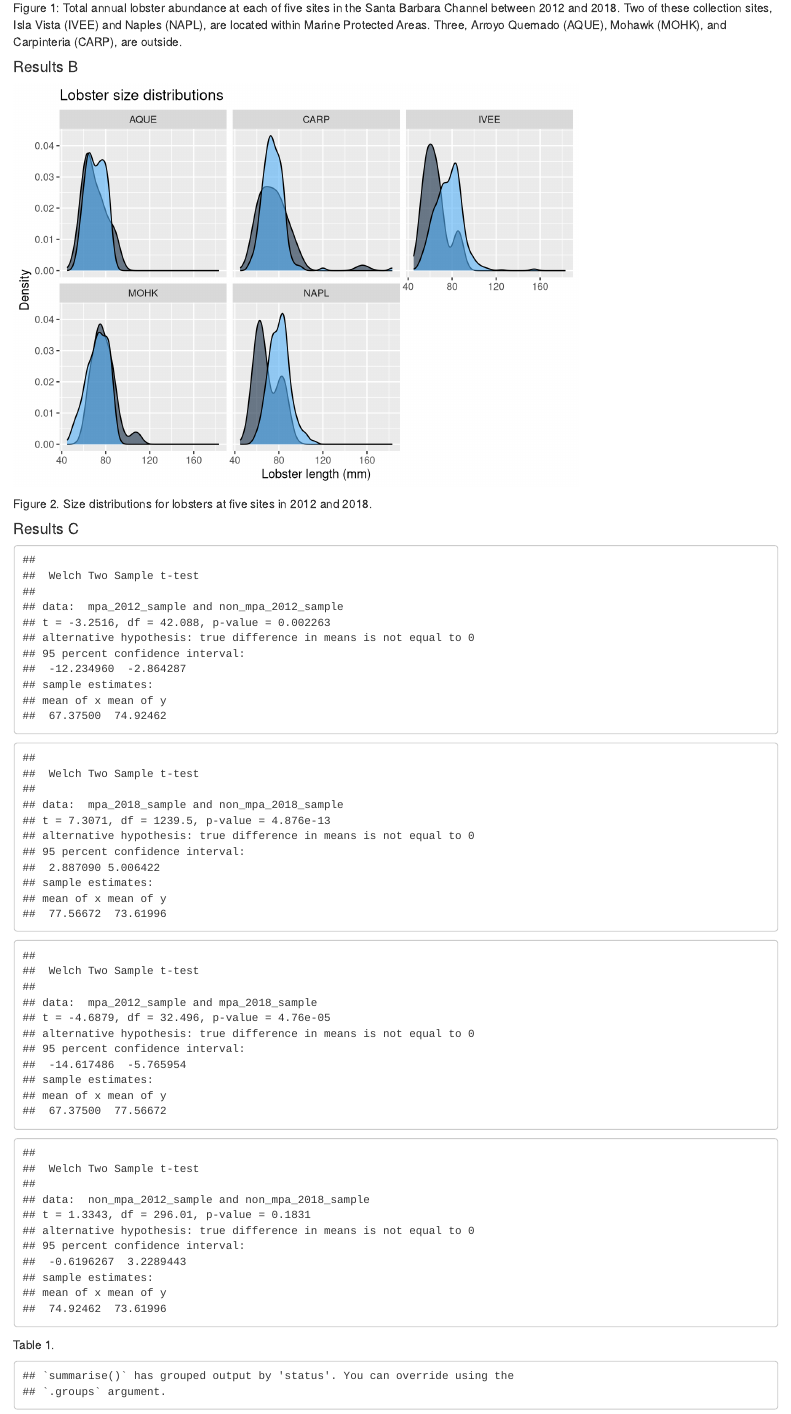
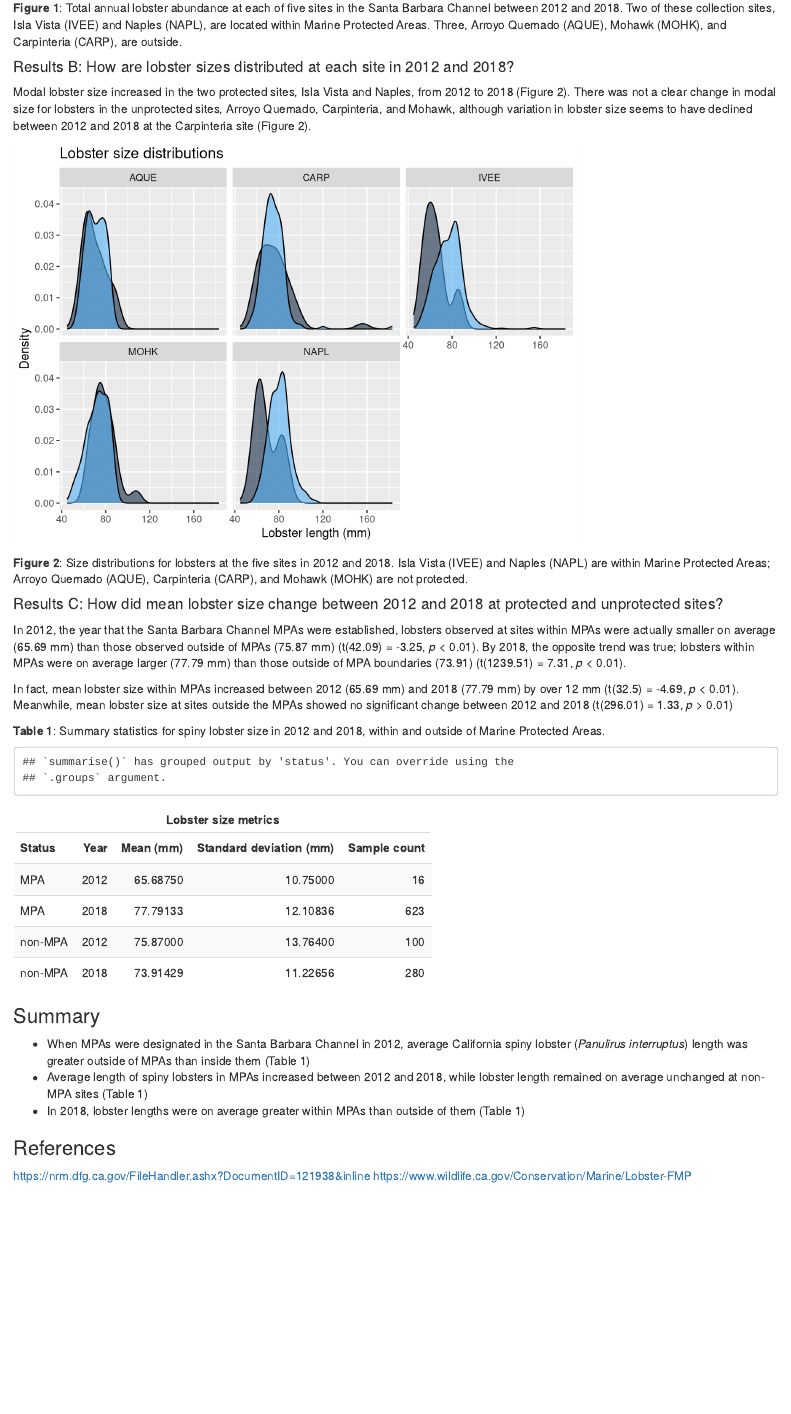
Before and after one commit to kdmermel/esm_206_assignment_4_km, an R Markdown document (esm_206_assignment_4_km.Rmd): the page in a window 1100 px wide, from 1430 px down. Rendered offline with R 4.5, knitr and Pandoc, with nearby package versions; column names are cleaned by a stand-in for the janitor package.

````diff
--- a/esm_206_assignment_4_km.Rmd
+++ b/esm_206_assignment_4_km.Rmd
@@ -76,9 +76,11 @@
     title = "Santa Barbara Channel lobster abundance"
   )
 ```
-Figure 1: Total annual lobster abundance at each of five sites in the Santa Barbara Channel between 2012 and 2018. Two of these collection sites, Isla Vista (IVEE) and Naples (NAPL), are located within Marine Protected Areas. Three, Arroyo Quemado (AQUE), Mohawk (MOHK), and Carpinteria (CARP), are outside.
+**Figure 1**: Total annual lobster abundance at each of five sites in the Santa Barbara Channel between 2012 and 2018. Two of these collection sites, Isla Vista (IVEE) and Naples (NAPL), are located within Marine Protected Areas. Three, Arroyo Quemado (AQUE), Mohawk (MOHK), and Carpinteria (CARP), are outside.
 
-#### Results B
+#### Results B: How are lobster sizes distributed at each site in 2012 and 2018?
+
+Modal lobster size increased in the two protected sites, Isla Vista and Naples, from 2012 to 2018 (Figure 2). There was not a clear change in modal size for lobsters in the unprotected sites, Arroyo Quemado, Carpinteria, and Mohawk, although variation in lobster size seems to have declined between 2012 and 2018 at the Carpinteria site (Figure 2).
 
 ```{r}
 # visually explore lobster size distribution shifts by comparing lobster sizes in 2012 and 2018
@@ -153,12 +155,14 @@
      #  )) +
   #geom_density()
 ```
-Figure 2. Size distributions for lobsters at five sites in 2012 and 2018.
+**Figure 2**: Size distributions for lobsters at the five sites in 2012 and 2018. Isla Vista (IVEE) and Naples (NAPL) are within Marine Protected Areas; Arroyo Quemado (AQUE), Carpinteria (CARP), and Mohawk (MOHK) are not protected.
 
 
-#### Results C
+#### Results C: How did mean lobster size change between 2012 and 2018 at protected and unprotected sites?
 
-```{r include = TRUE, echo = FALSE}
+
+
+```{r}
 # Compare mean lobster sizes at MPA vs. non-MPA sites in 2012 and 2018
 # Consolidate the size observations into only two groups, MPA and non-MPA lobsters
 
@@ -170,7 +174,7 @@
 
 
 
-```{r}
+```{r include = FALSE}
 #answer 4 questions
 # 1. For 2012 observations, is there a significant difference in lobster size between MPA and non-MPA sites?
 
@@ -190,7 +194,9 @@
 ```
 
 
-```{r}
+
+
+```{r include = FALSE}
 # 2. For 2018 observations, is there a significant difference in lobster size between MPA and non-MPA sites?
 
 mpa_2018_sample <- mpa_status_lobster %>%
@@ -207,7 +213,7 @@
 status_2018_ttest
 ```
 
-```{r}
+```{r include = FALSE}
 # 3. For MPA sites only, is there a significant mean size difference in lobsters observed in 2012 vs. 2018?
 
 mpa_2012_2018_ttest <- t.test(mpa_2012_sample, mpa_2018_sample)
@@ -216,7 +222,7 @@
 ```
 
 
-```{r}
+```{r include = FALSE}
 # 4. For non-MPA sites only, is there a significant mean size difference in lobsters observed in 2012 vs. 2018?
 
 non_mpa_2012_2018_ttest <- t.test(non_mpa_2012_sample, non_mpa_2018_sample)
@@ -224,18 +230,14 @@
 
 ```
 
-Table 1.
+In 2012, the year that the Santa Barbara Channel MPAs were established, lobsters observed at sites within MPAs were actually smaller on average (65.69 mm) than those observed outside of MPAs (75.87 mm) (t(`r round(status_2012_ttest$parameter, 2)`) = `r round(status_2012_ttest$statistic, 2)`, *p* < 0.01). By 2018, the opposite trend was true; lobsters within MPAs were on average larger (77.79 mm) than those outside of MPA boundaries (73.91) (t(`r round(status_2018_ttest$parameter, 2)`) = `r round(status_2018_ttest$statistic, 2)`, *p* < 0.01).
+
+In fact, mean lobster size within MPAs increased between 2012 (65.69 mm) and 2018 (77.79 mm) by over 12 mm (t(`r round(mpa_2012_2018_ttest$parameter, 2)`) = `r round(mpa_2012_2018_ttest$statistic, 2)`, *p* < 0.01). Meanwhile, mean lobster size at sites outside the MPAs showed no significant change between 2012 and 2018 (t(`r round(non_mpa_2012_2018_ttest$parameter, 2)`) = `r round(non_mpa_2012_2018_ttest$statistic, 2)`, *p* > 0.01)
+
+**Table 1**: Summary statistics for spiny lobster size in 2012 and 2018, within and outside of Marine Protected Areas.
 ```{r}
 lobster_2012_2018 <- mpa_status_lobster %>%
   filter(year == c(2012, 2018))
-
-# lobster_summary <- lobster_2012_2018 %>%
-#   group_by(status) %>%
-#   summarize(
-#     mean_size = mean(size_mm, na.rm = TRUE),
-#     sd_size = sd(size_mm, na.rm = TRUE)
-#   )
-# lobster_summary
 
 lobster_summary <- lobster_2012_2018 %>%
   group_by(status, year) %>%
@@ -245,14 +247,38 @@
     sample_n = n()
   )
 
-lobster_summary
+lobster_summary %>%
+  kable(col.names = c("Status",
+                      "Year",
+                      "Mean (mm)",
+                      "Standard deviation (mm)",
+                      "Sample count")) %>%
+  kable_styling(bootstrap_options = "striped",
+                full_width = F,
+                position = "left") %>%
+  add_header_above(c("Lobster size metrics"= 5))
 
-kable(lobster_summary)
+
+#kable(lobster_summary)
+
+#trees_sub %>%
+ # kable(col.names = c("Diameter (inches)",
+ #                    "Height (ft)",
+  #                   "Volume (cubic feet)")
+   #     ) %>%
+  #kable_styling(bootstrap_options = "striped",
+   #             full_width = F,
+    #            position = "left"
+     #           ) %>%
+  #add_header_above(c("Black cherry tree metrics" = 3))
 ```
 
 
 ### Summary
 
+* When MPAs were designated in the Santa Barbara Channel in 2012, average California spiny lobster (*Panulirus interruptus*) length was greater outside of MPAs than inside them (Table 1)
+* Average length of spiny lobsters in MPAs increased between 2012 and 2018, while lobster length remained on average unchanged at non-MPA sites (Table 1)
+* In 2018, lobster lengths were on average greater within MPAs than outside of them (Table 1)
 
 ### References
 
````
Also changed, not shown: esm_206_assignment_4_km.html.
